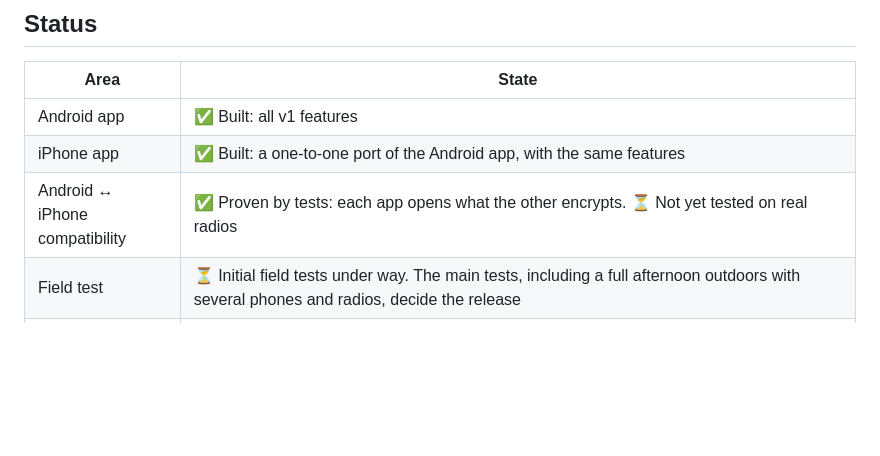
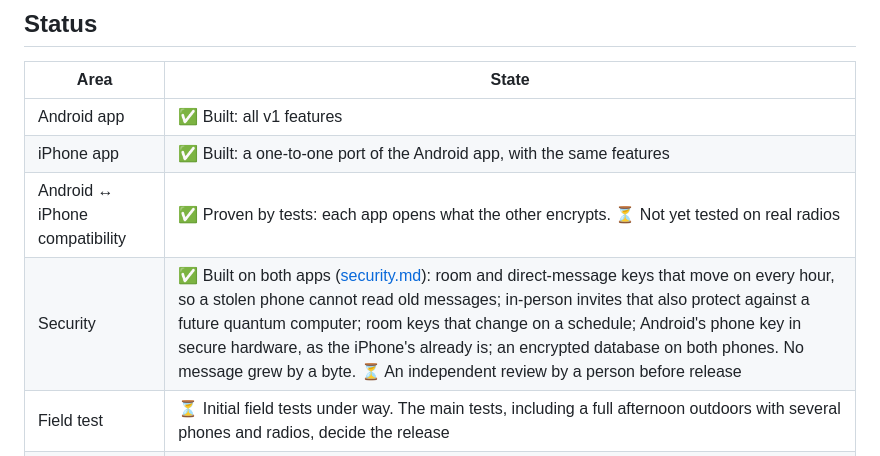
Before and after one commit to sarmadjari/Firepit, a Markdown page: README.md, the part around the change. GitHub-like rendering; blank space fills up the shorter version.

Commit message:
docs(readme): add the security status row
Stage 11 is built on both apps; the README now says what that means in
plain words, links security.md, and keeps the one open item: an
independent review by a person before release.

Co-authored-by: Copilot <223556219+Copilot@users.noreply.github.com>

```diff
--- a/README.md
+++ b/README.md
@@ -51,6 +51,7 @@ Android and iPhone users can share a room.
 | Android app | ✅ Built: all v1 features |
 | iPhone app | ✅ Built: a one-to-one port of the Android app, with the same features |
 | Android ↔ iPhone compatibility | ✅ Proven by tests: each app opens what the other encrypts. ⏳ Not yet tested on real radios |
+| Security | ✅ Built on both apps ([security.md](docs/security.md)): room and direct-message keys that move on every hour, so a stolen phone cannot read old messages; in-person invites that also protect against a future quantum computer; room keys that change on a schedule; Android's phone key in secure hardware, as the iPhone's already is; an encrypted database on both phones. No message grew by a byte. ⏳ An independent review by a person before release |
 | Field test | ⏳ Initial field tests under way. The main tests, including a full afternoon outdoors with several phones and radios, decide the release |
 | Large screens | ✅ Built: the conversation and the map side by side on foldables such as the Galaxy Z Fold8, on tablets including the iPad, and in wide windows; checked on a Galaxy Z Fold. ⏳ The iPhone Duo's fold awaits the iOS 27.1 SDK and the device ([UX §6.11](docs/meshchat-ux-design.md#611-large-screens-foldables-and-split-screen), build plan Stage 12) |
 | Release | ⏳ Once the main field tests pass. Store listings, the accessibility and right-to-left pass, and a smaller release build are done. Still to do: Arabic, the licence (see below), the release key and the store submissions |
```
